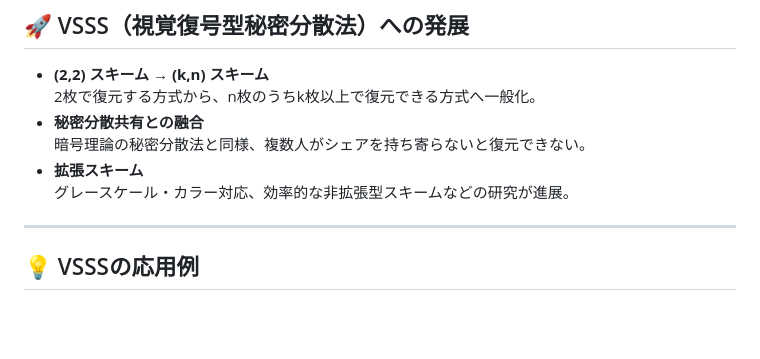
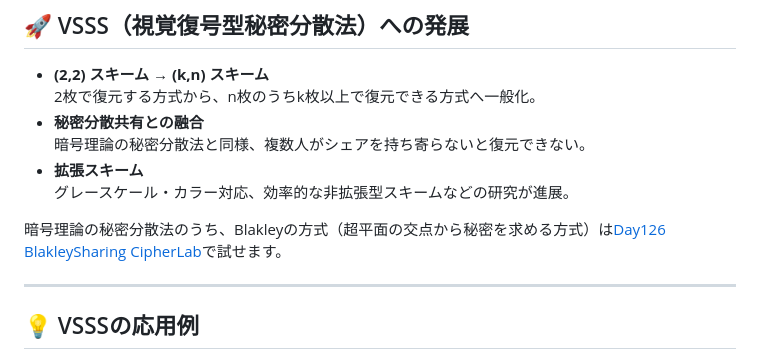
Before and after one commit to ipusiron/visual-cryptography-cipherlab, a Markdown page: README.md, the part around the change. Drawn GitHub-style; blank space fills up the shorter version.

```diff
--- a/README.md
+++ b/README.md
@@ -222,6 +222,8 @@ Google Colabで"generate_vss_sample.ipynb"ファイルを実行した手順は
 - **拡張スキーム**
   グレースケール・カラー対応、効率的な非拡張型スキームなどの研究が進展。
 
+暗号理論の秘密分散法のうち、Blakleyの方式（超平面の交点から秘密を求める方式）は[Day126 BlakleySharing CipherLab](https://github.com/ipusiron/blakley-sharing-cipherlab)で試せます。
+
 ---
 
 ## 💡 VSSSの応用例
```
Also changed, not shown: README.en.md (+2 -0 lines).
